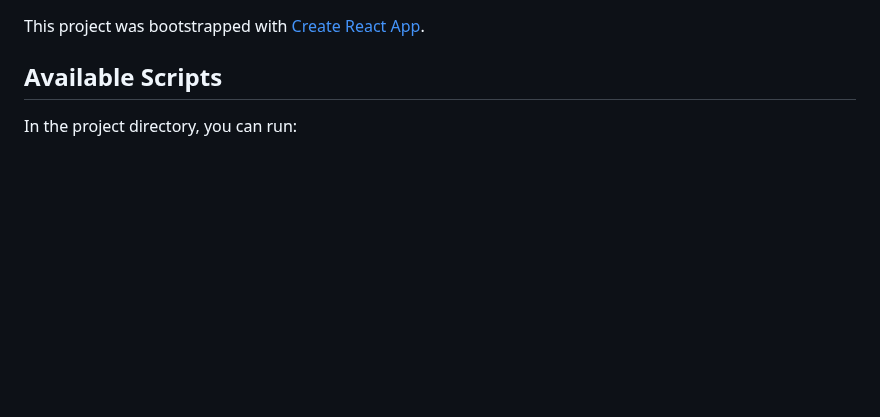
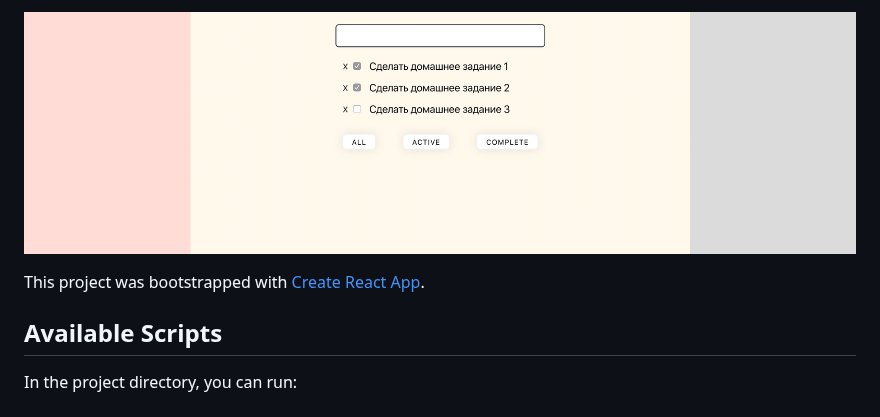
Before and after one commit to lizushha-p/react_to-do-list, a Markdown page: README.md, the part around the change. Rendered like a GitHub page; pictures changed too: to-do-list.png (added); blank space fills up the shorter version.

```diff
--- a/README.md
+++ b/README.md
@@ -1,3 +1,5 @@
+![alt text](./to-do-list.png)
+
 This project was bootstrapped with [Create React App](https://github.com/facebook/create-react-app).
 
 ## Available Scripts
```
Also changed, not shown: 7 other files.
